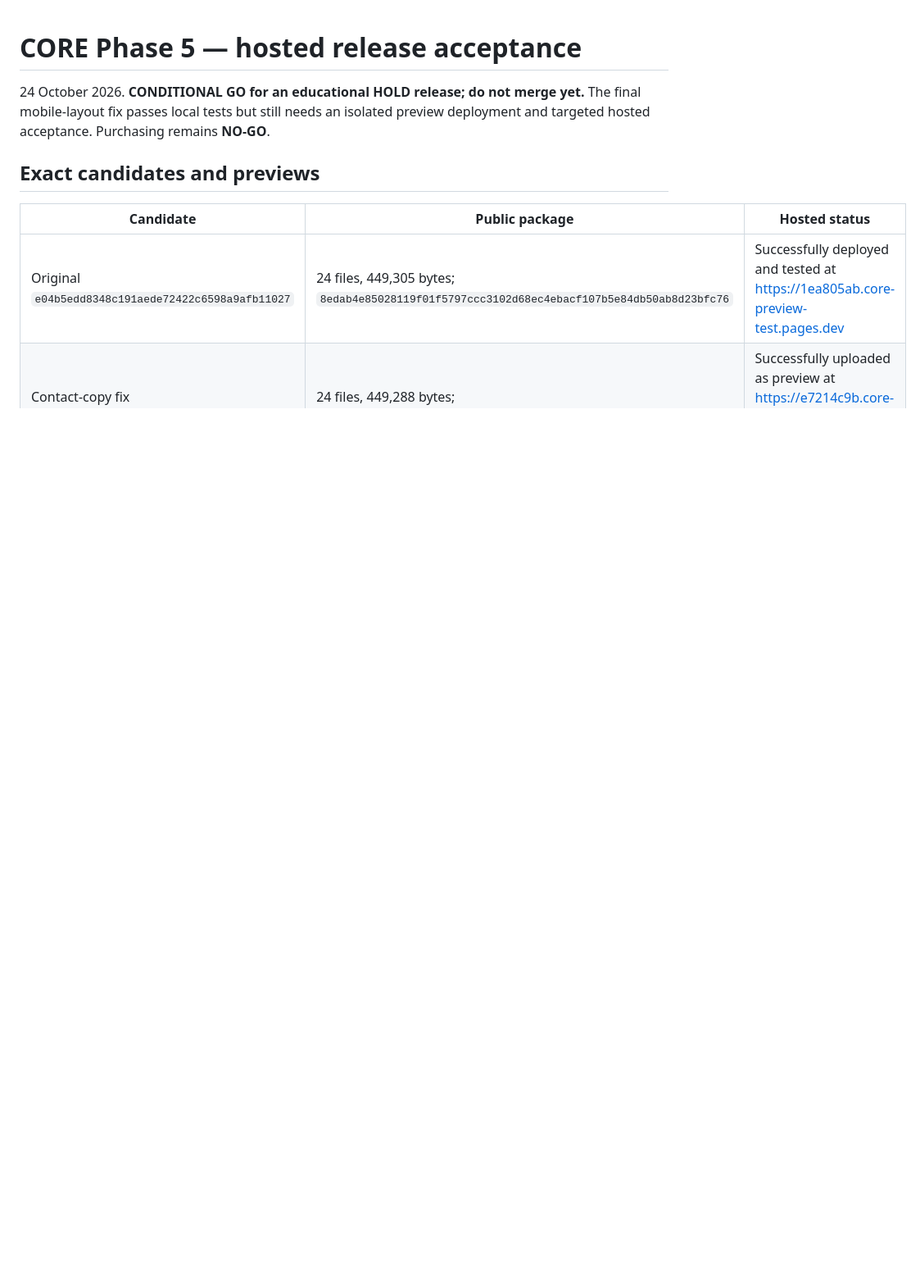
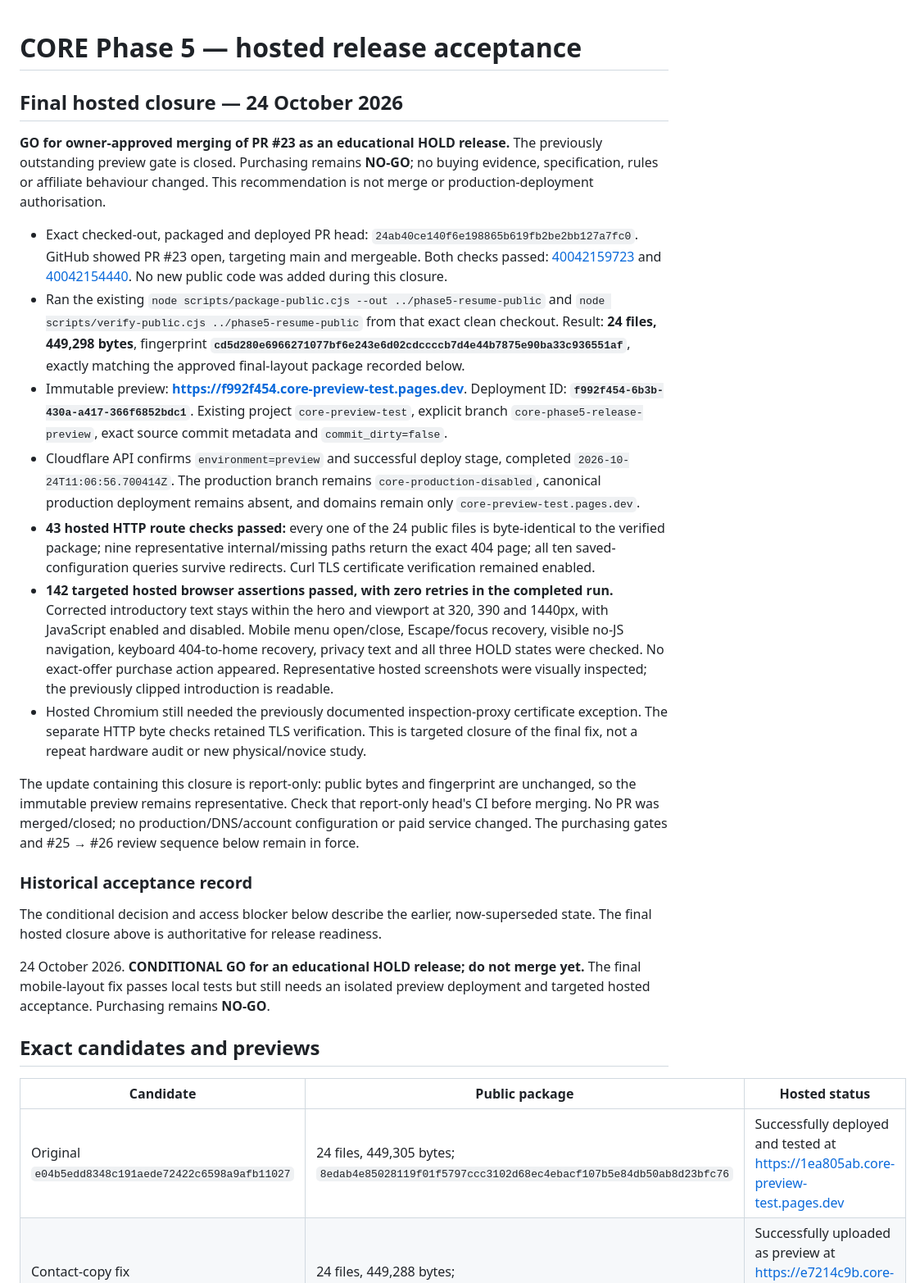
Before and after one commit to jnkfxrzzbj-ctrl/buildwithcore, a Markdown page: scripts/phase-5-release-acceptance.md, the part around the change. Shown at 82% size. Rendered like a GitHub page; blank space fills up the shorter version.

Commit message:
docs: close Phase 5 hosted preview acceptance gate

```diff
--- a/scripts/phase-5-release-acceptance.md
+++ b/scripts/phase-5-release-acceptance.md
@@ -1,4 +1,23 @@
 # CORE Phase 5 — hosted release acceptance
+
+## Final hosted closure — 24 October 2026
+
+**GO for owner-approved merging of PR #23 as an educational HOLD release.** The previously outstanding preview gate is closed. Purchasing remains **NO-GO**; no buying evidence, specification, rules or affiliate behaviour changed. This recommendation is not merge or production-deployment authorisation.
+
+- Exact checked-out, packaged and deployed PR head: `24ab40ce140f6e198865b619fb2be2bb127a7fc0`. GitHub showed PR #23 open, targeting main and mergeable. Both checks passed: [40042159723](https://github.com/jnkfxrzzbj-ctrl/buildwithcore/actions/runs/40042159723) and [40042154440](https://github.com/jnkfxrzzbj-ctrl/buildwithcore/actions/runs/40042154440). No new public code was added during this closure.
+- Ran the existing `node scripts/package-public.cjs --out ../phase5-resume-public` and `node scripts/verify-public.cjs ../phase5-resume-public` from that exact clean checkout. Result: **24 files, 449,298 bytes**, fingerprint **`cd5d280e6966271077bf6e243e6d02cdccccb7d4e44b7875e90ba33c936551af`**, exactly matching the approved final-layout package recorded below.
+- Immutable preview: **https://f992f454.core-preview-test.pages.dev**. Deployment ID: **`f992f454-6b3b-430a-a417-366f6852bdc1`**. Existing project `core-preview-test`, explicit branch `core-phase5-release-preview`, exact source commit metadata and `commit_dirty=false`.
+- Cloudflare API confirms `environment=preview` and successful deploy stage, completed `2026-10-24T11:06:56.700414Z`. The production branch remains `core-production-disabled`, canonical production deployment remains absent, and domains remain only `core-preview-test.pages.dev`.
+- **43 hosted HTTP route checks passed:** every one of the 24 public files is byte-identical to the verified package; nine representative internal/missing paths return the exact 404 page; all ten saved-configuration queries survive redirects. Curl TLS certificate verification remained enabled.
+- **142 targeted hosted browser assertions passed, with zero retries in the completed run.** Corrected introductory text stays within the hero and viewport at 320, 390 and 1440px, with JavaScript enabled and disabled. Mobile menu open/close, Escape/focus recovery, visible no-JS navigation, keyboard 404-to-home recovery, privacy text and all three HOLD states were checked. No exact-offer purchase action appeared. Representative hosted screenshots were visually inspected; the previously clipped introduction is readable.
+- Hosted Chromium still needed the previously documented inspection-proxy certificate exception. The separate HTTP byte checks retained TLS verification. This is targeted closure of the final fix, not a repeat hardware audit or new physical/novice study.
+
+The update containing this closure is report-only: public bytes and fingerprint are unchanged, so the immutable preview remains representative. Check that report-only head's CI before merging. No PR was merged/closed; no production/DNS/account configuration or paid service changed. The purchasing gates and #25 → #26 review sequence below remain in force.
+
+### Historical acceptance record
+
+The conditional decision and access blocker below describe the earlier, now-superseded state. The final hosted closure above is authoritative for release readiness.
+
 
 24 October 2026. **CONDITIONAL GO for an educational HOLD release; do not merge yet.** The final mobile-layout fix passes local tests but still needs an isolated preview deployment and targeted hosted acceptance. Purchasing remains **NO-GO**.
 
```
